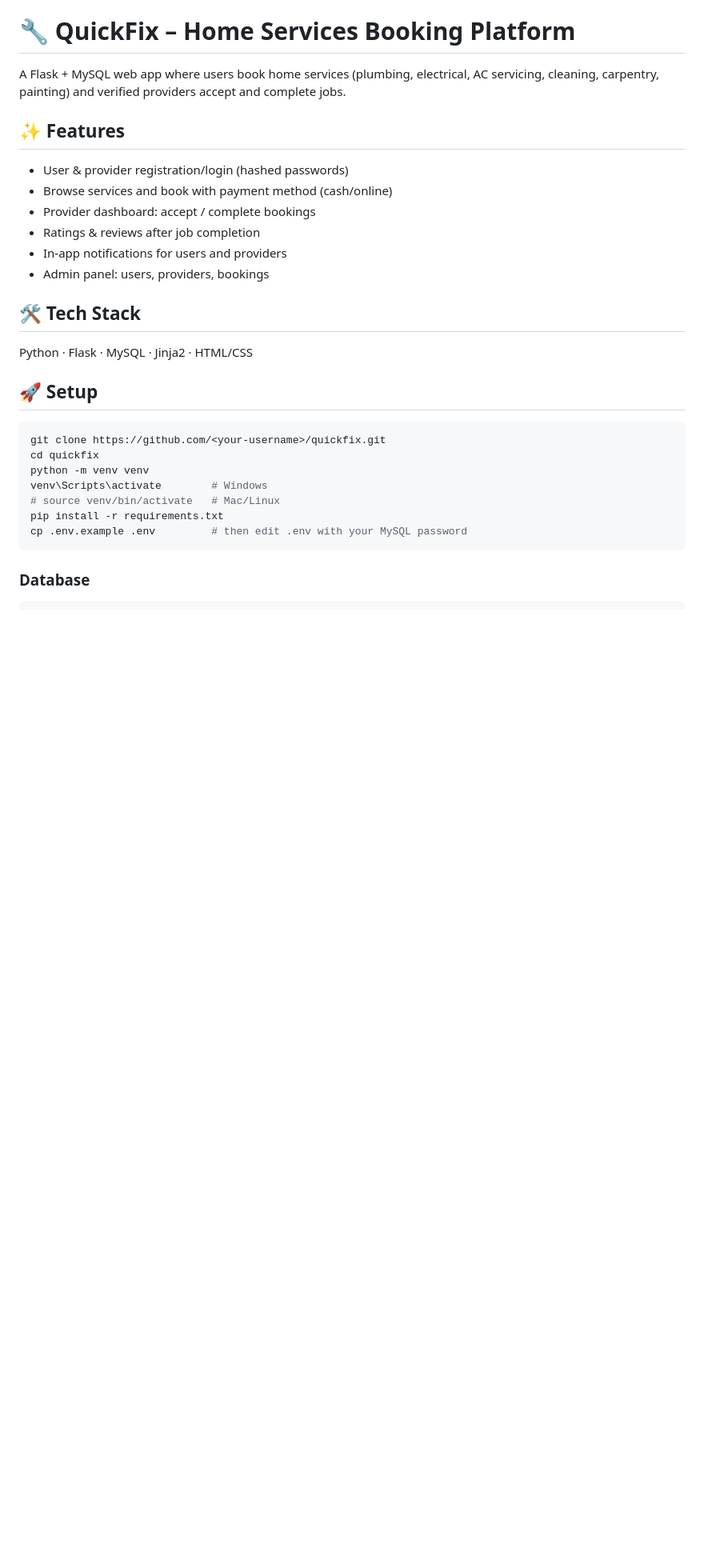
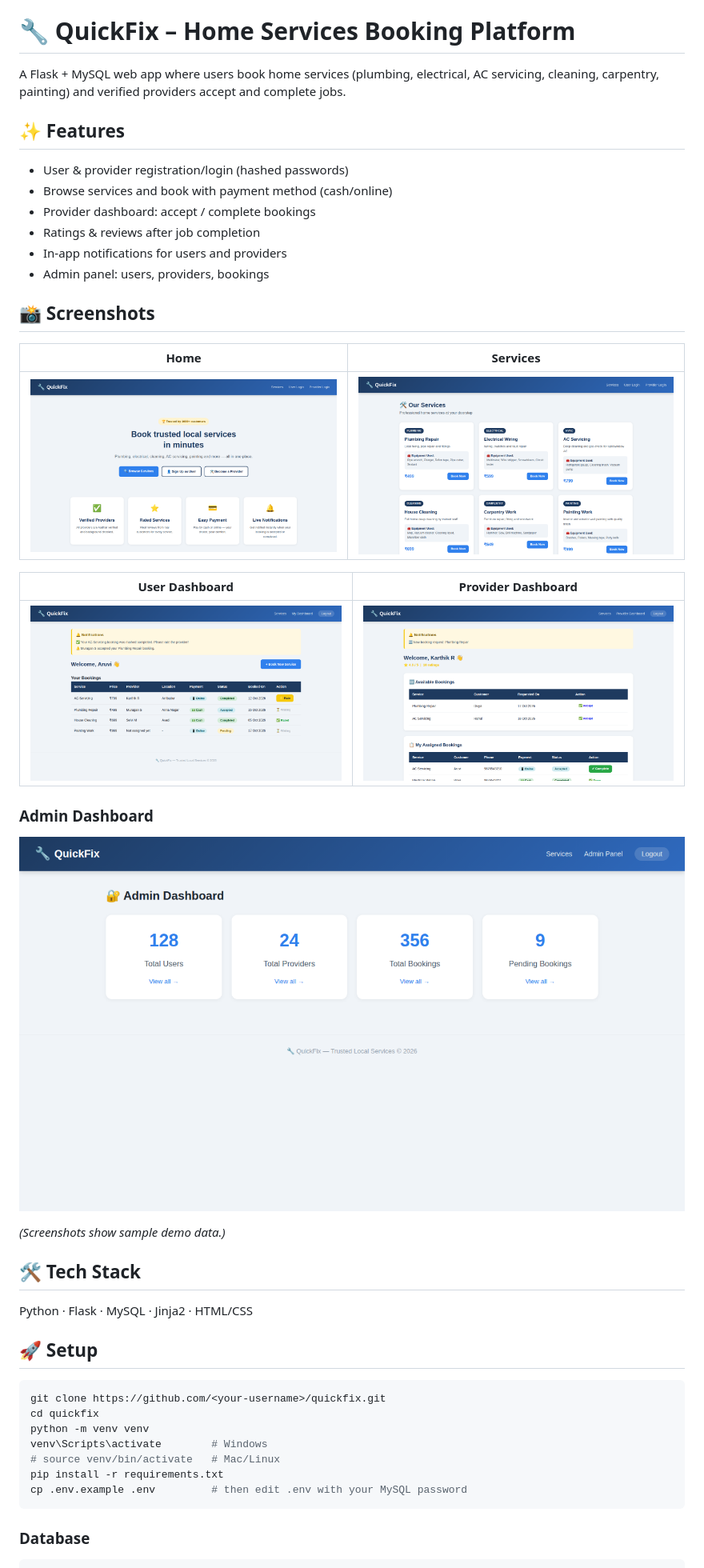
Before and after one commit to Aruvi-code/Quickfix, a Markdown page: README.md, the part around the change. Shown at 80% size. Rendered like a GitHub page; pictures changed too: screenshots/admin-dashboard.png (added), screenshots/home.png (added), screenshots/provider-dashboard.png (added); blank space fills up the shorter version.

Commit message:
Add dashboard screenshots to README

```diff
--- a/README.md
+++ b/README.md
@@ -9,7 +9,20 @@ A Flask + MySQL web app where users book home services (plumbing, electrical, AC
 - Ratings & reviews after job completion
 - In-app notifications for users and providers
 - Admin panel: users, providers, bookings
+## 📸 Screenshots
 
+| Home | Services |
+|---|---|
+| ![Home](screenshots/home.png) | ![Services](screenshots/services.png) |
+
+| User Dashboard | Provider Dashboard |
+|---|---|
+| ![User Dashboard](screenshots/user-dashboard.png) | ![Provider Dashboard](screenshots/provider-dashboard.png) |
+
+### Admin Dashboard
+![Admin Dashboard](screenshots/admin-dashboard.png)
+
+*(Screenshots show sample demo data.)*
 ## 🛠 Tech Stack
 Python · Flask · MySQL · Jinja2 · HTML/CSS
 
```
